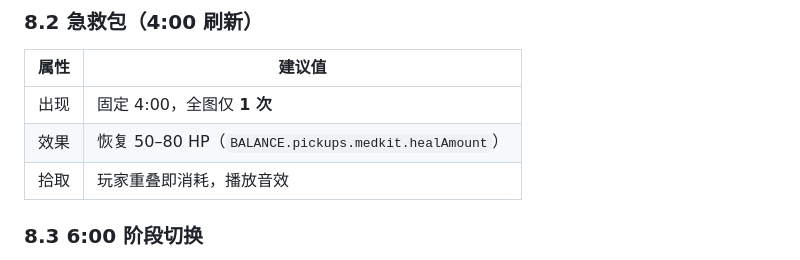
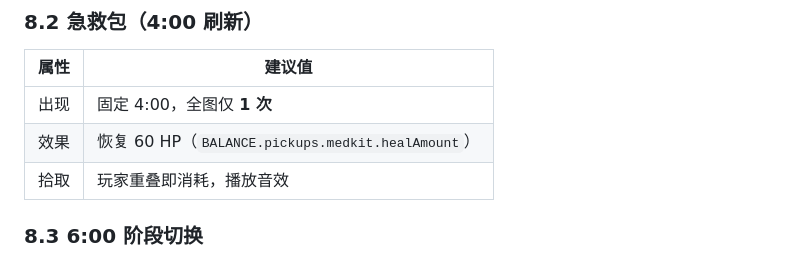
Before and after one commit to v-t-x/scp-survivor, a Markdown page: docs/archive/roadmap-1.md, the part around the change. Rendered like a GitHub page.

Commit message:
docs: align archived medkit healing value

```diff
--- a/docs/archive/roadmap-1.md
+++ b/docs/archive/roadmap-1.md
@@ -212,7 +212,7 @@ flowchart TB
 | 属性 | 建议值 |
 |------|--------|
 | 出现 | 固定 4:00，全图仅 **1 次** |
-| 效果 | 恢复 50–80 HP（`BALANCE.pickups.medkit.healAmount`） |
+| 效果 | 恢复 60 HP（`BALANCE.pickups.medkit.healAmount`） |
 | 拾取 | 玩家重叠即消耗，播放音效 |
 
 ### 8.3 6:00 阶段切换
```
